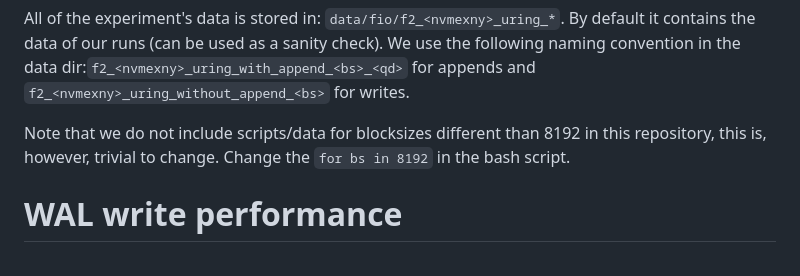
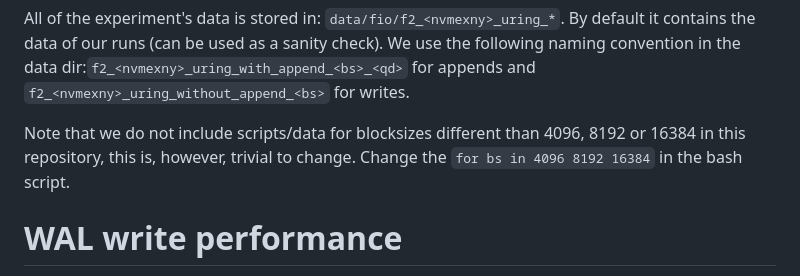
Before and after one commit to stonet-research/zwal, a Markdown page: AE.md, the part around the change. GitHub-like rendering.

```diff
--- a/AE.md
+++ b/AE.md
@@ -46,7 +46,7 @@ bash run-fio-scaling.sh <nvmexny>
 All of the experiment's data is stored in: `data/fio/f2_<nvmexny>_uring_*`. By default it contains the data of our runs (can be used as a sanity check).
 We use the following naming convention in the data dir:`f2_<nvmexny>_uring_with_append_<bs>_<qd>` for appends and `f2_<nvmexny>_uring_without_append_<bs>` for writes.
 
-Note that we do not include scripts/data for blocksizes different than 8192 in this repository, this is, however, trivial to change. Change the `for bs in 8192` in the bash script.
+Note that we do not include scripts/data for blocksizes different than 4096, 8192 or 16384 in this repository, this is, however, trivial to change. Change the `for bs in 4096 8192 16384` in the bash script.
 
 # WAL write performance
 
```
